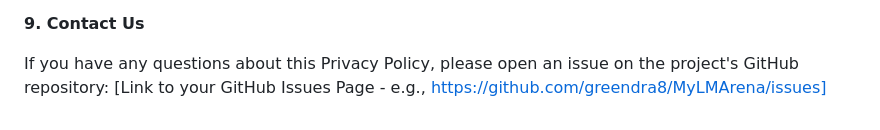
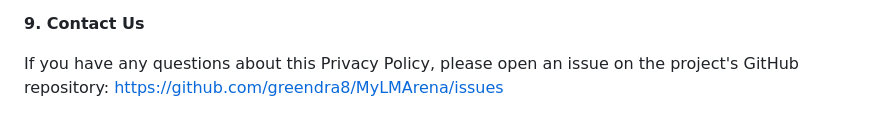
Before and after one commit to greendra8/MyLMArena, a Markdown page: PRIVACY_POLICY.md, the part around the change. Drawn GitHub-style.

Commit message:
Fix GitHub issues link in privacy policy

```diff
--- a/PRIVACY_POLICY.md
+++ b/PRIVACY_POLICY.md
@@ -61,4 +61,4 @@ We may update this Privacy Policy from time to time. We will notify you of any c
 
 **9. Contact Us**
 
-If you have any questions about this Privacy Policy, please open an issue on the project's GitHub repository: [Link to your GitHub Issues Page - e.g., https://github.com/greendra8/MyLMArena/issues]
+If you have any questions about this Privacy Policy, please open an issue on the project's GitHub repository: [https://github.com/greendra8/MyLMArena/issues](https://github.com/greendra8/MyLMArena/issues)
```
